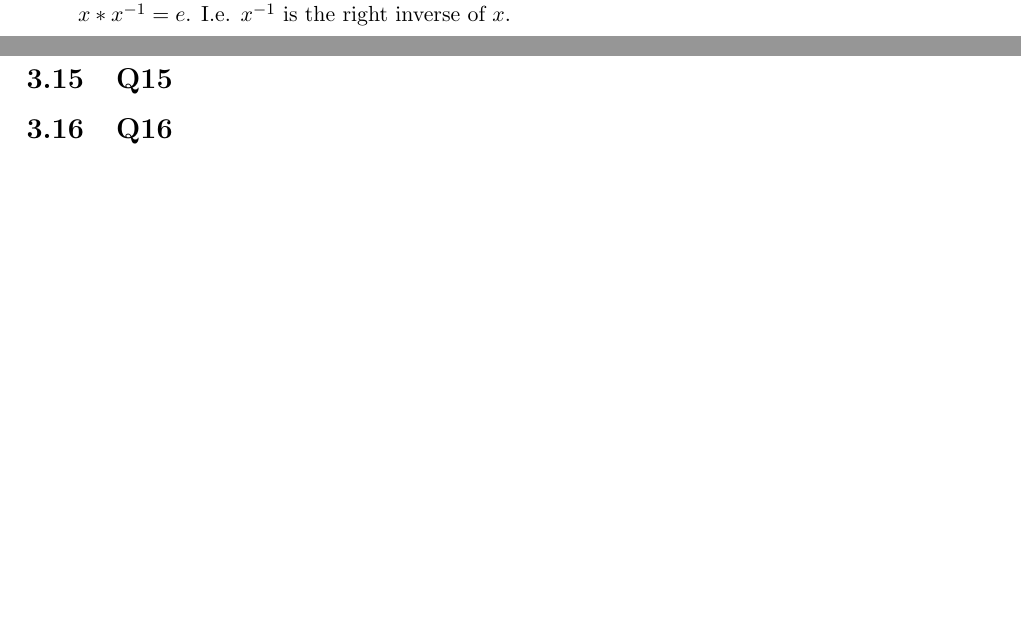
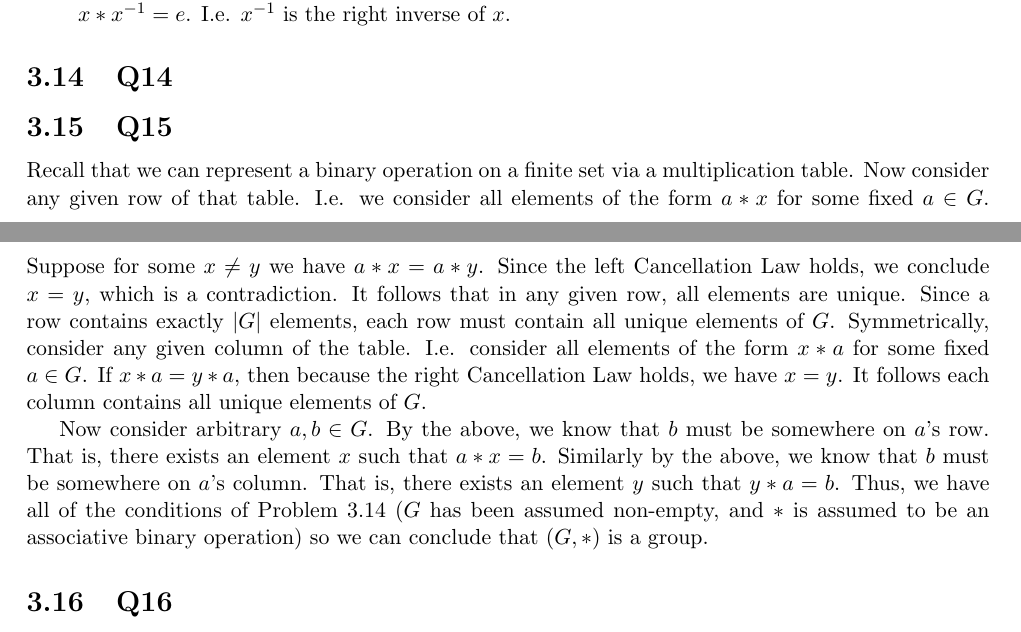
Before and after one commit to brianward92/Pure-Math, a LaTeX document (Abstract-Algebra-Saracino/abstract.tex): two parts of pages 27 and 28 of 36, joined at a grey line, cut so that both start at the same text, the shorter picture padded with empty space. Compiled offline with pdfLaTeX.

Commit message:
Finished 3.15.

```diff
--- a/Abstract-Algebra-Saracino/abstract.tex
+++ b/Abstract-Algebra-Saracino/abstract.tex
@@ -1154,6 +1154,11 @@ The assumption that there is a left identity, $e$ means for every $g\in G$ we ha
 
 \subsection{Q15}
 
+Recall that we can represent a binary operation on a finite set via a multiplication table. Now consider any given row of that table. I.e. we consider all elements of the form $a*x$ for some fixed $a\in G$. Suppose for some $x\neq y$ we have $a*x=a*y$. Since the left Cancellation Law holds, we conclude $x=y$, which is a contradiction. It follows that in any given row, all elements are unique. Since a row contains exactly $|G|$ elements, each row must contain all unique elements of $G$. Symmetrically, consider any given column of the table. I.e. consider all elements of the form $x*a$ for some fixed $a\in G$. If $x*a=y*a$, then because the right Cancellation Law holds, we have $x=y$. It follows each column contains all unique elements of $G$.
+
+Now consider arbitrary $a,b\in G$. By the above, we know that $b$ must be somewhere on $a$'s row. That is, there exists an element $x$ such that $a*x=b$. Similarly by the above, we know that $b$ must be somewhere on $a$'s column. That is, there exists an element $y$ such that $y*a=b$. Thus, we have all of the conditions of Problem 3.14 ($G$ has been assumed non-empty, and $*$ is assumed to be an associative binary operation) so we can conclude that $(G,*)$ is a group.
+
+
 \subsection{Q16}
 
 An example is $(\Z^{+},\cdot)$. This is the set of positive integers together with multiplication. Clearly $\Z^{+}$ is not finite, but is non-empty. Moreover, $+$ is an associative binary operation on $Z^+$ since the sum of any two positive integers is positive, and addition of integers is associative. Let $x,y,z\in\Z^{+}$, and suppose $x\cdot y = x\cdot z$. Since $x>0$ we can divide both sides by $x$ to obtain $y=z$ so the left Cancellation Law holds. Now suppose $y\cdot x = z\cdot x$. Again, since $x>0$ we can divide both sides by $x$ to obtain $y=z$ so the right Cancellation Law holds. However, as discussed on page 17 of the textbook, ``$(\Z^{+},\cdot)$ is \emph{not} a group, since no element other 1 has an inverse."
```
Also changed, not shown: Abstract-Algebra-Saracino/unsolved_problems.txt (+1 -1 lines), Abstract-Algebra-Saracino/abstract.pdf, 4 other files.
